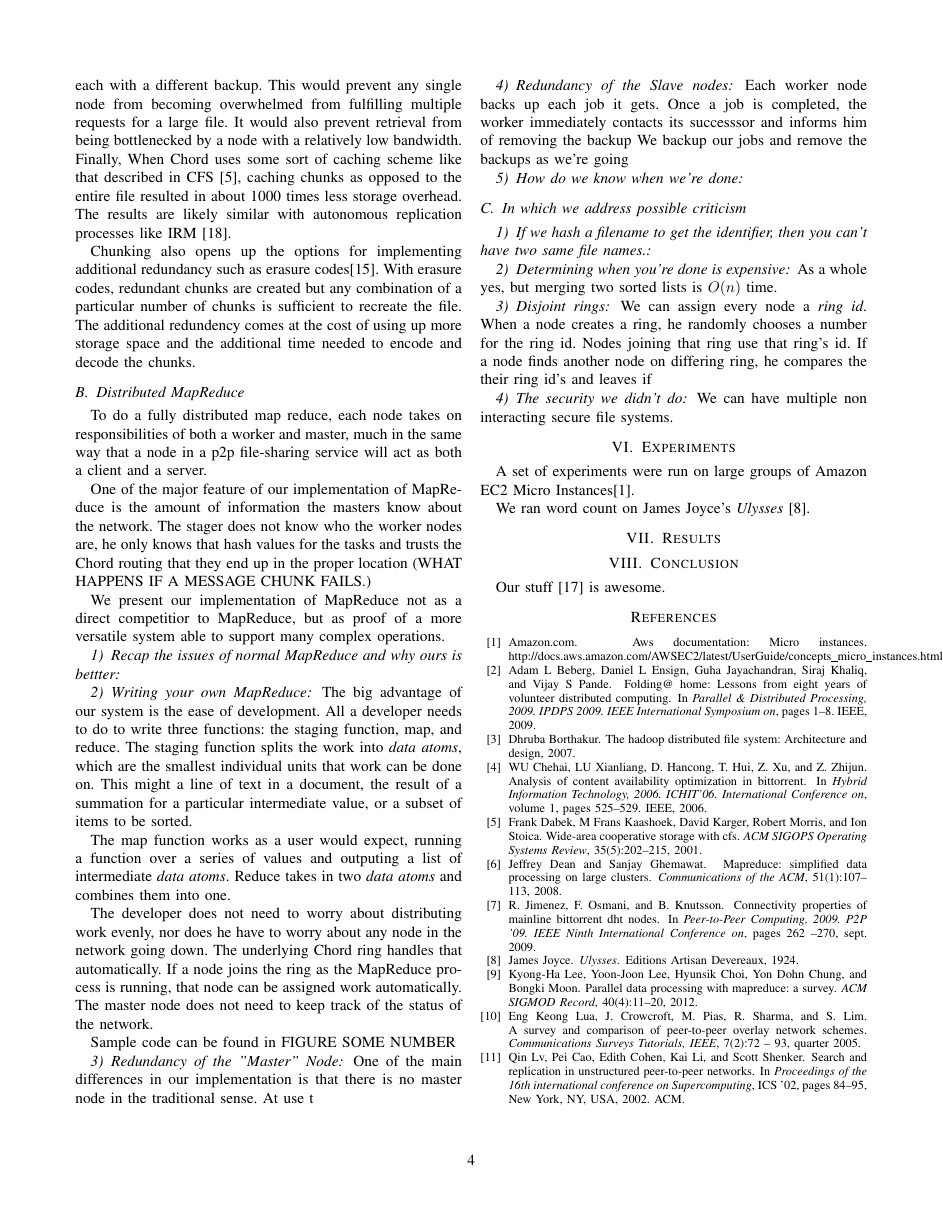
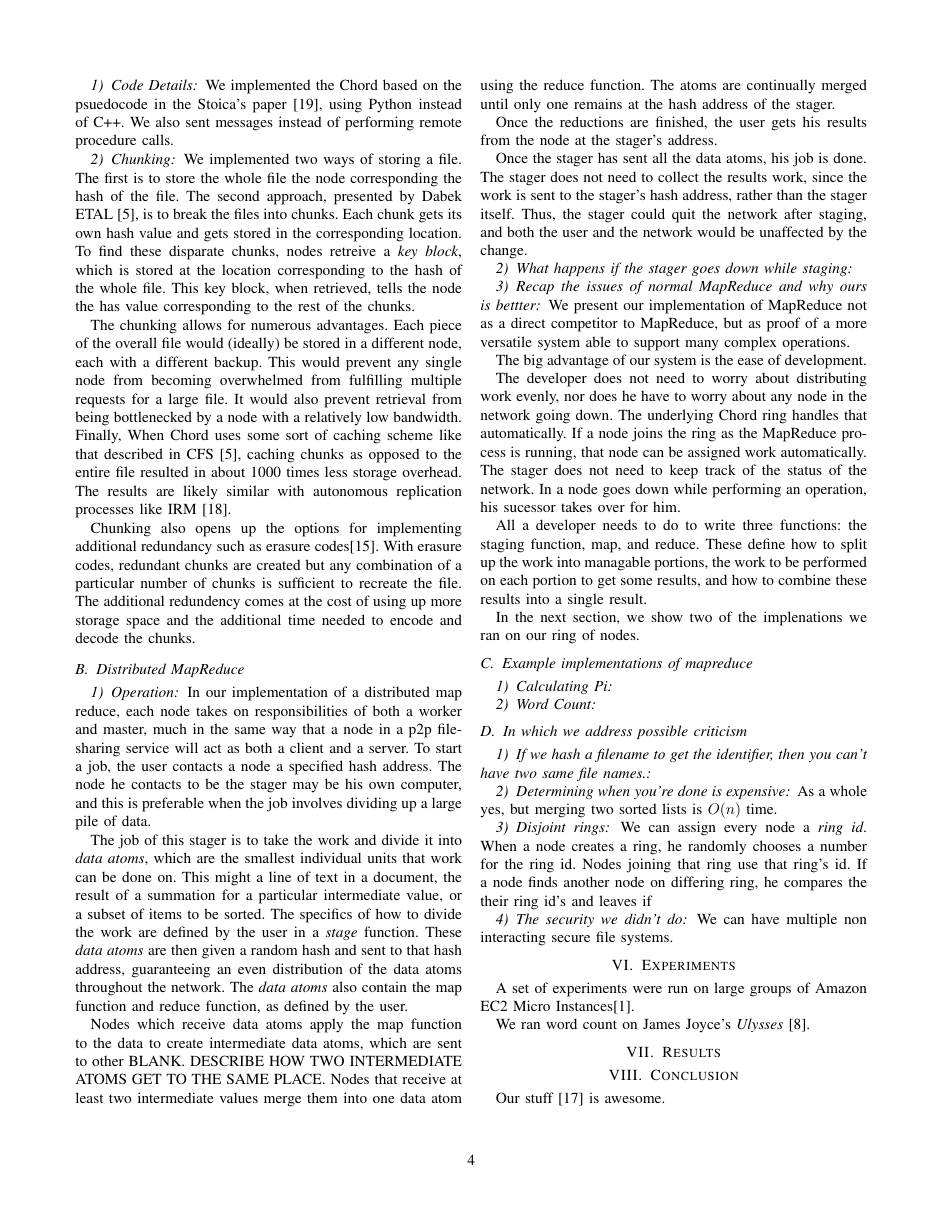
Before and after one commit to BrendanBenshoof/CHRONUS, a LaTeX paper (CHRONUS/WHITEPAPER/CHRONUS.tex): page 4 of 5. Compiled offline with pdfLaTeX.

Commit message:
Woot progress

```diff
--- a/CHRONUS/WHITEPAPER/CHRONUS.tex
+++ b/CHRONUS/WHITEPAPER/CHRONUS.tex
@@ -209,41 +216,42 @@ Chunking also opens up the options for implementing additional redundancy such a
 
 
 \subsection{Distributed MapReduce}
-To do a fully distributed map reduce, each node takes on responsibilities of both a worker and master, much in the same way that a node in a p2p file-sharing service will act as both a client and a server.
 
+\subsubsection{Operation}
+In our implementation of a distributed map reduce, each node takes on responsibilities of both a worker and master, much in the same way that a node in a p2p file-sharing service will act as both a client and a server.  To start a job, the user contacts a node a specified hash address. The node he contacts to be the stager may be his own computer, and this is preferable when the job involves dividing up a large pile of data.
 
-One of the major feature of our implementation of MapReduce is the amount of information the masters know about the network.  The stager does not know who the worker nodes are, he only knows that hash values for the tasks and trusts the Chord routing that they end up in the proper location (WHAT HAPPENS IF A MESSAGE CHUNK FAILS.)
+The job of this stager is to take the work and divide it into \emph{data atoms}, which are the smallest individual units that work can be done on.  This might a line of text in a document, the result of a summation for a particular intermediate value, or a subset of items to be sorted.  The specifics of how to divide the work are defined by the user in a \emph{stage} function.  These \emph{data atoms} are then given a random hash and sent to that hash address, guaranteeing an even distribution of the data atoms throughout the network.  The \emph{data atoms} also contain the map function and reduce function, as defined by the user.
 
-We present our implementation of MapReduce not as a direct competitior to MapReduce, but as proof of a more versatile system able to support many complex operations.
-\subsubsection{Recap the issues  of normal MapReduce  and why ours is bettter}
+Nodes which receive data atoms apply the map function to the data to create intermediate data atoms, which are sent to other BLANK.  DESCRIBE HOW TWO INTERMEDIATE ATOMS GET TO THE SAME PLACE.  Nodes that receive at least two intermediate values merge them into one data atom using the reduce function.   The atoms are continually merged until only one remains at the hash address of the stager.
 
+Once the reductions are finished, the user gets his results from the node at the stager's address.
 
-\subsubsection{Writing your own MapReduce}
-The big advantage of our system is the ease of development.  All a developer needs to do to write three functions: the staging function, map, and reduce.  The staging function splits the work into \emph{data atoms}, which are the smallest individual units that work can be done on.  This might a line of text in a document, the result of a summation for a particular intermediate value, or a subset of items to be sorted.
-
-The map function works as a user would expect, running a function over a series of values and outputing a list of intermediate \emph{data atoms}.  Reduce takes in two \emph{data atoms} and combines them into one.
-
-The developer does not need to worry about distributing work evenly, nor does he have to worry about any node in the network going down.  The underlying Chord ring handles that automatically.  If a node joins the ring as the MapReduce process is running, that node can be assigned work automatically.  The master node does not need to keep track of the status of the network.
-
-
-Sample code can be found in FIGURE SOME NUMBER
+Once the stager has sent all the data atoms, his job is done.  The stager does not need to collect the results work, since the work is sent to the stager's hash address, rather than the stager itself.  Thus, the stager could quit the network after staging, and both the user and the network would be unaffected by the change.
 
 
 
+\subsubsection{What happens if the stager goes down while staging}
 
-\subsubsection{Redundancy of the "Master" Node}
-One of the main differences in our implementation is that there is no master node in the traditional sense.  At use t
+\subsubsection{Recap the issues  of normal MapReduce  and why ours is bettter}
+We present our implementation of MapReduce not as a direct competitor to MapReduce, but as proof of a more versatile system able to support many complex operations.
+
+The big advantage of our system is the ease of development.
+
+The developer does not need to worry about distributing work evenly, nor does he have to worry about any node in the network going down.  The underlying Chord ring handles that automatically.  If a node joins the ring as the MapReduce process is running, that node can be assigned work automatically.  The stager does not need to keep track of the status of the network.  In a node goes down while performing an operation, his sucessor takes over for him.
+
+All a developer needs to do to write three functions: the staging function, map, and reduce.  These define how to split up the work into managable portions,  the  work to be performed on each portion to get some results, and how to combine these results into a single result.
+
+In the next section, we show two of the implenations we ran on our ring of nodes.
+
+\subsection{Example implementations of mapreduce}
+
+\subsubsection{Calculating Pi}
+
+\subsubsection{Word Count}
+
+\subsection{In which we address possible criticism}
 
 
-
-\subsubsection{Redundancy of the Slave nodes}
-Each worker node backs up each job it gets.  Once a job is completed, the worker immediately contacts its successsor and informs him of removing the backup
-We backup our jobs and remove the backups as we're going
-
-\subsubsection{How do we know when we're done}
-
-
-\subsection{In which we address possible criticism}
 
 
 \subsubsection{If we hash a filename to get the identifier, then you can't have two same file names.}
```
Also changed, not shown: CHRONUS/WHITEPAPER/CHRONUS.pdf, CHRONUS/WHITEPAPER/CHRONUS.tex (45 more changed lines).
